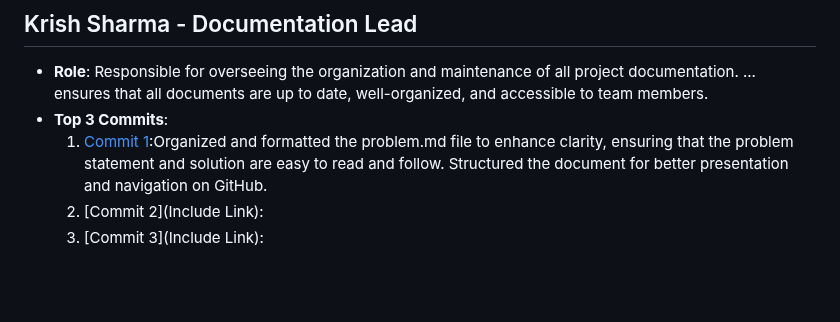
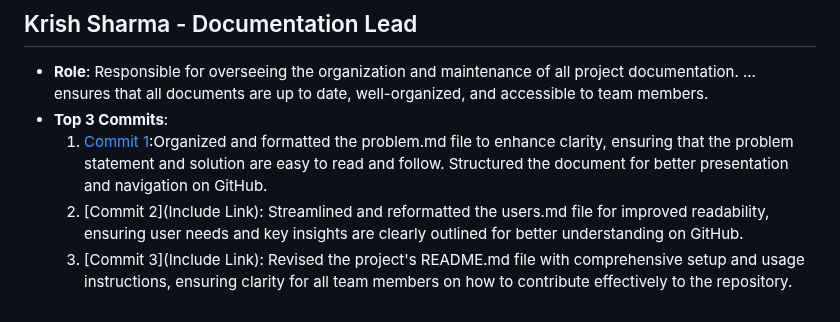
Before and after one commit to shubhami7/HireMap, a Markdown page: team/m2/roles.md, the part around the change. Drawn GitHub-style; blank space fills up the shorter version.

Commit message:
Update roles.md
updated top 3

```diff
--- a/team/m2/roles.md
+++ b/team/m2/roles.md
@@ -47,5 +47,5 @@ in team discussions
 - **Role**: Responsible for overseeing the organization and maintenance of all project documentation. ... ensures that all documents are up to date, well-organized, and accessible to team members.
 - **Top 3 Commits**:
   1. [Commit 1]((https://github.com/edwintran235/326-team9/tree/975515d9f21d0857c8776ed59a65bcac8942a3fd)):Organized and formatted the problem.md file to enhance clarity, ensuring that the problem statement and solution are easy to read and follow. Structured the document for better presentation and navigation on GitHub.
-  2. [Commit 2](Include Link):
-  3. [Commit 3](Include Link):
+  2. [Commit 2](Include Link): Streamlined and reformatted the users.md file for improved readability, ensuring user needs and key insights are clearly outlined for better understanding on GitHub.
+  3. [Commit 3](Include Link): Revised the project's README.md file with comprehensive setup and usage instructions, ensuring clarity for all team members on how to contribute effectively to the repository.
```
